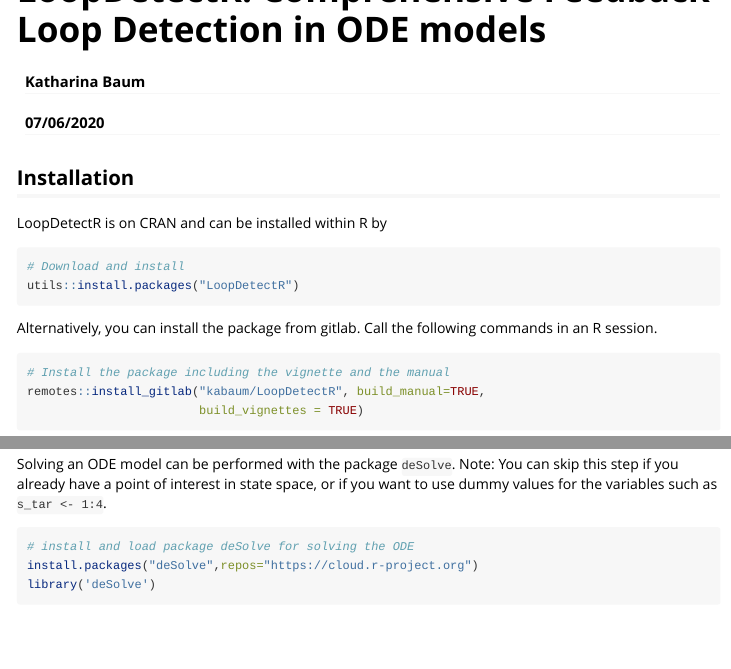
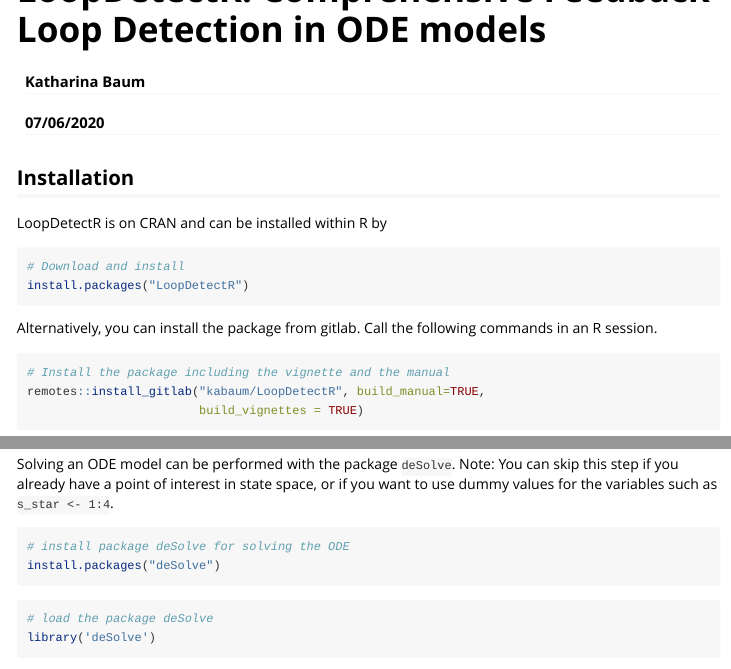
Before and after one commit to DILiS-lab/LoopDetectR, an R Markdown document (vignettes/workflow_LoopDetectR.Rmd): the page in a window 1100 px wide, from its top, and a second part further down, joined at a grey line. Rendered offline with R 4.5, knitr and Pandoc, with nearby package versions; some code elsewhere in the file could not run offline.

Commit message:
correct workflow description

````diff
--- a/vignettes/workflow_LoopDetectR.Rmd
+++ b/vignettes/workflow_LoopDetectR.Rmd
@@ -19,7 +19,7 @@
 
 ```{r install_fromCRAN, eval=FALSE}
 # Download and install
-utils::install.packages("LoopDetectR")
+install.packages("LoopDetectR")
 ```
 
 Alternatively, you can install the package from gitlab. Call the following
@@ -109,5 +109,5 @@
 Solving an ODE model can be performed with the package `deSolve`.
 Note: You can skip this step if you already have a point of interest in state
 space, or if you want to use dummy values for the variables such as
-`s_tar <- 1:4`.
+`s_star <- 1:4`.
 
@@ -114,6 +115,8 @@
+# install package deSolve for solving the ODE
+install.packages("deSolve")
+```
 ```{r load_desolve}
-# install and load package deSolve for solving the ODE
-install.packages("deSolve",repos="https://cloud.r-project.org")
+# load the package deSolve
 library('deSolve')
 ```
 
````
Also changed, not shown: vignettes/workflow_LoopDetectR.html, vignettes/workflow_LoopDetectR.Rmd (1 more changed lines).
